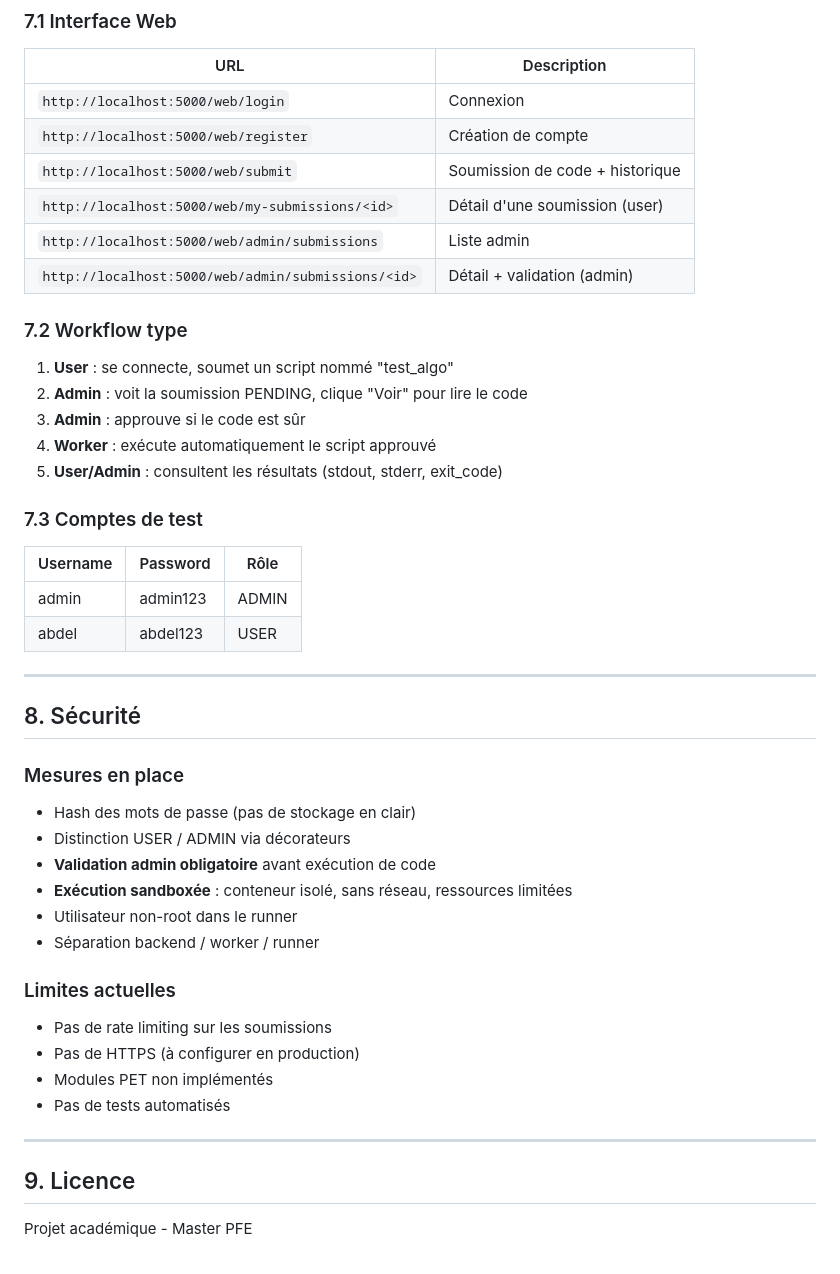
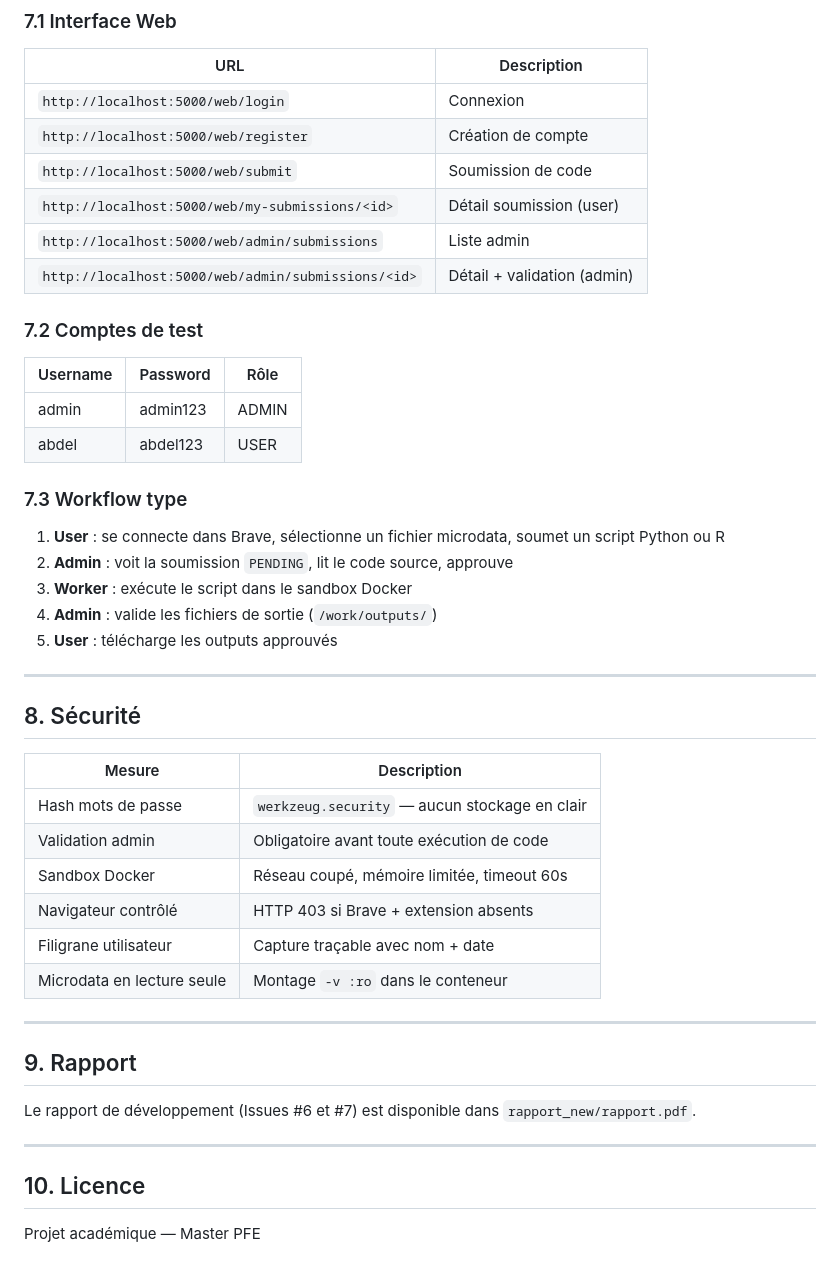
Before and after one commit to ElimranyAbdelmoumen/PET_Projet, a Markdown page: README.md, the part around one of its changes. Rendered like a GitHub page.

```diff
--- a/README.md
+++ b/README.md
@@ -215,48 +217,47 @@ docker logs pet_worker
 |-----|-------------|
 | `http://localhost:5000/web/login` | Connexion |
 | `http://localhost:5000/web/register` | Création de compte |
-| `http://localhost:5000/web/submit` | Soumission de code + historique |
-| `http://localhost:5000/web/my-submissions/<id>` | Détail d'une soumission (user) |
+| `http://localhost:5000/web/submit` | Soumission de code |
+| `http://localhost:5000/web/my-submissions/<id>` | Détail soumission (user) |
 | `http://localhost:5000/web/admin/submissions` | Liste admin |
 | `http://localhost:5000/web/admin/submissions/<id>` | Détail + validation (admin) |
 
-### 7.2 Workflow type
-
-1. **User** : se connecte, soumet un script nommé "test_algo"
-2. **Admin** : voit la soumission PENDING, clique "Voir" pour lire le code
-3. **Admin** : approuve si le code est sûr
-4. **Worker** : exécute automatiquement le script approuvé
-5. **User/Admin** : consultent les résultats (stdout, stderr, exit_code)
-
-### 7.3 Comptes de test
+### 7.2 Comptes de test
 
 | Username | Password | Rôle |
 |----------|----------|------|
 | admin | admin123 | ADMIN |
 | abdel | abdel123 | USER |
 
+### 7.3 Workflow type
+
+1. **User** : se connecte dans Brave, sélectionne un fichier microdata, soumet un script Python ou R
+2. **Admin** : voit la soumission `PENDING`, lit le code source, approuve
+3. **Worker** : exécute le script dans le sandbox Docker
+4. **Admin** : valide les fichiers de sortie (`/work/outputs/`)
+5. **User** : télécharge les outputs approuvés
+
 ---
 
 ## 8. Sécurité
 
-### Mesures en place
-
-- Hash des mots de passe (pas de stockage en clair)
-- Distinction USER / ADMIN via décorateurs
-- **Validation admin obligatoire** avant exécution de code
-- **Exécution sandboxée** : conteneur isolé, sans réseau, ressources limitées
-- Utilisateur non-root dans le runner
-- Séparation backend / worker / runner
-
-### Limites actuelles
-
-- Pas de rate limiting sur les soumissions
-- Pas de HTTPS (à configurer en production)
-- Modules PET non implémentés
-- Pas de tests automatisés
+| Mesure | Description |
+|--------|-------------|
+| Hash mots de passe | `werkzeug.security` — aucun stockage en clair |
+| Validation admin | Obligatoire avant toute exécution de code |
+| Sandbox Docker | Réseau coupé, mémoire limitée, timeout 60s |
+| Navigateur contrôlé | HTTP 403 si Brave + extension absents |
+| Filigrane utilisateur | Capture traçable avec nom + date |
+| Microdata en lecture seule | Montage `-v :ro` dans le conteneur |
 
 ---
 
-## 9. Licence
+## 9. Rapport
 
-Projet académique - Master PFE
+Le rapport de développement (Issues #6 et #7) est disponible dans `rapport_new/rapport.pdf`.
+
+---
+
+## 10. Licence
+
+Projet académique — Master PFE
```
Also changed, not shown: other parts of README.md (+111 -109 lines).
